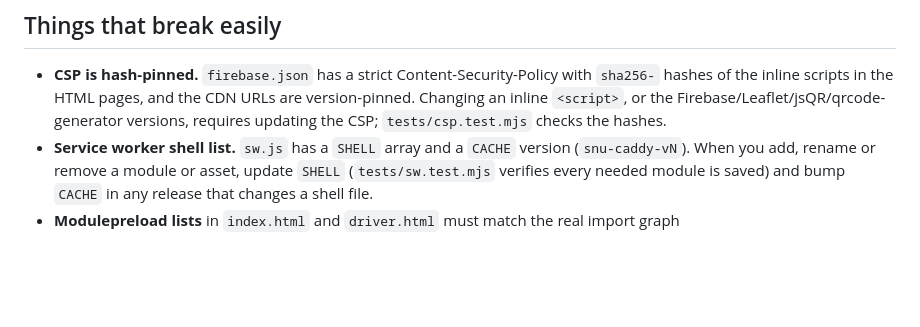
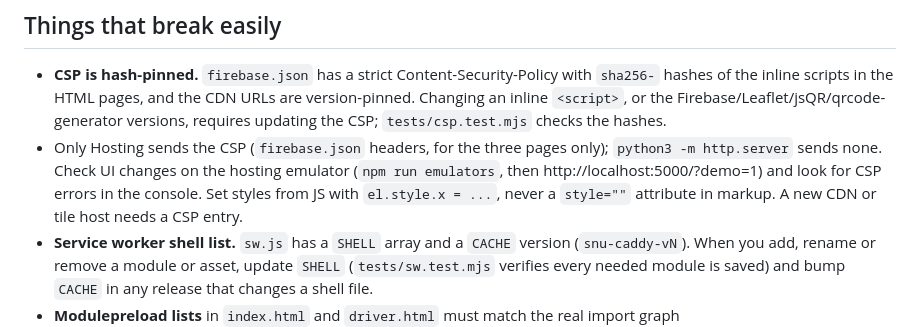
Before and after one commit to AbeerMiglani/SNU-Caddy, a Markdown page: CLAUDE.md, the part around the change. Rendered like a GitHub page; blank space fills up the shorter version.

Commit message:
Update CLAUDE.md
Co-authored-by: Abeer <216707591+AbeerMiglani@users.noreply.github.com>

```diff
--- a/CLAUDE.md
+++ b/CLAUDE.md
@@ -33,6 +33,7 @@ Three separate pages, each with its own entry module and CSS: `index.html` (stud
 ## Things that break easily
 
 - **CSP is hash-pinned.** `firebase.json` has a strict Content-Security-Policy with `sha256-` hashes of the inline scripts in the HTML pages, and the CDN URLs are version-pinned. Changing an inline `<script>`, or the Firebase/Leaflet/jsQR/qrcode-generator versions, requires updating the CSP; `tests/csp.test.mjs` checks the hashes.
+- Only Hosting sends the CSP (`firebase.json` headers, for the three pages only); `python3 -m http.server` sends none. Check UI changes on the hosting emulator (`npm run emulators`, then http://localhost:5000/?demo=1) and look for CSP errors in the console. Set styles from JS with `el.style.x = ...`, never a `style=""` attribute in markup. A new CDN or tile host needs a CSP entry.
 - **Service worker shell list.** `sw.js` has a `SHELL` array and a `CACHE` version (`snu-caddy-vN`). When you add, rename or remove a module or asset, update `SHELL` (`tests/sw.test.mjs` verifies every needed module is saved) and bump `CACHE` in any release that changes a shell file.
 - **Modulepreload lists** in `index.html` and `driver.html` must match the real import graph (`tests/modulepreload.test.mjs`).
 - Version numbers (Firebase 12.19.0, Leaflet 1.9.4) appear in the CSP, `firebase.js`, and the README credits; keep them in sync.
```
